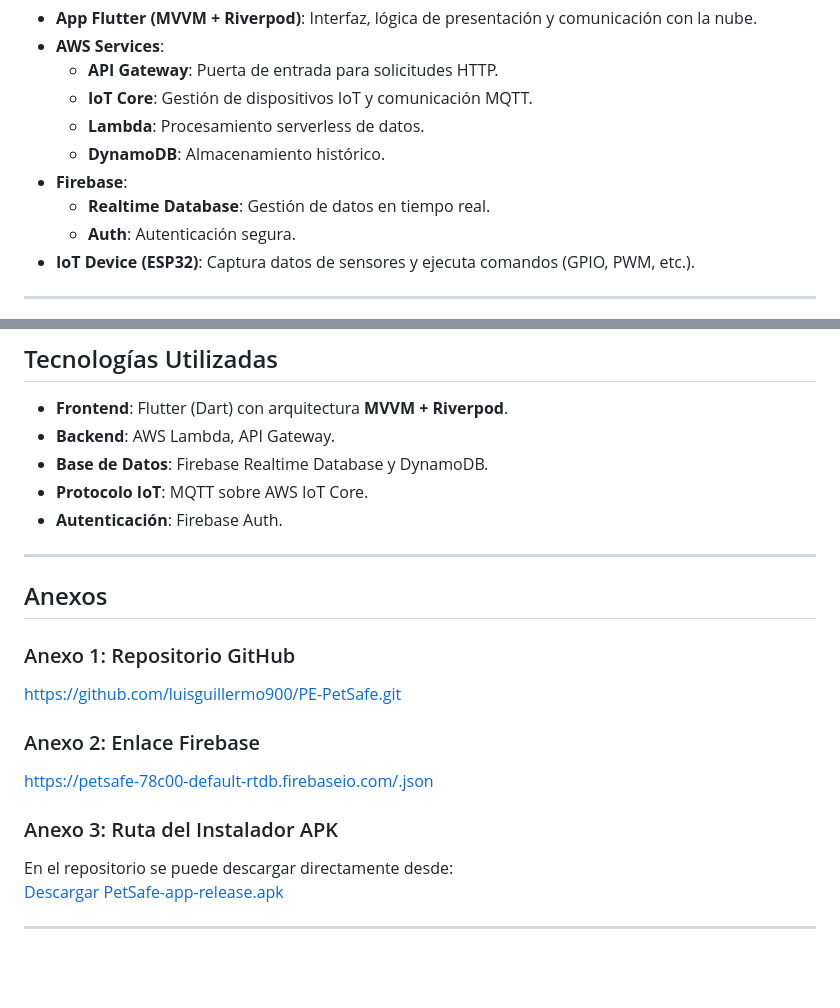
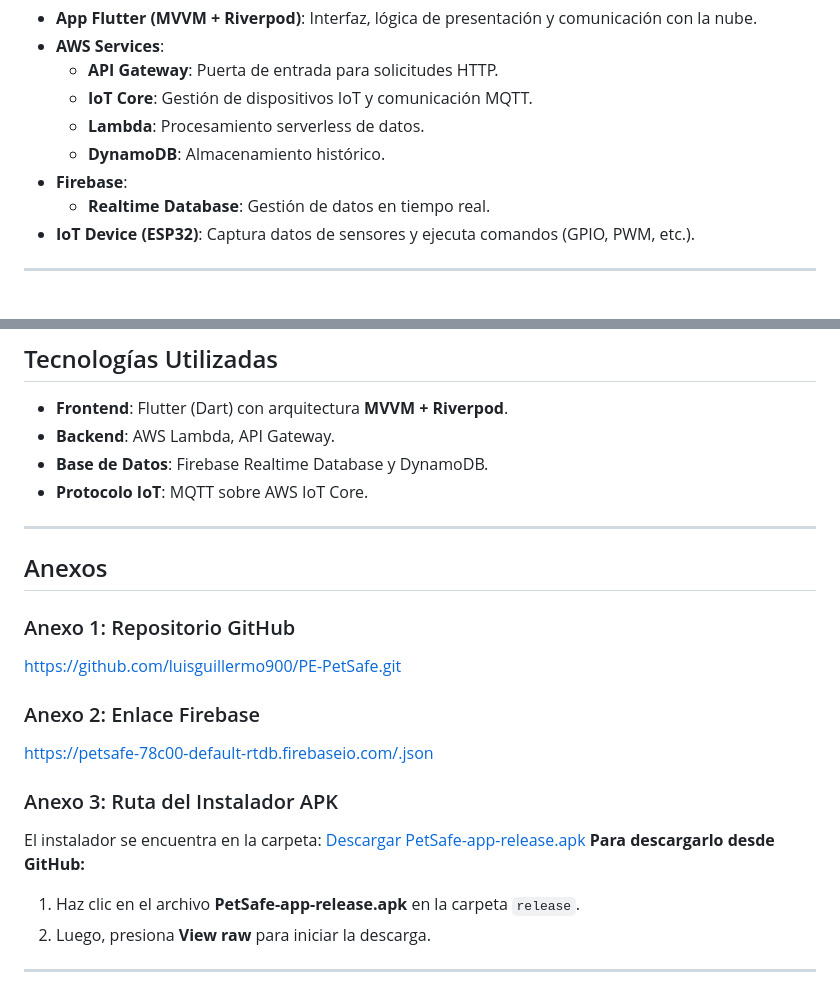
Before and after one commit to luisguillermo900/PE-PetSafe, a Markdown page: README.md, 2 parts joined by grey strips. Rendered like a GitHub page; blank space fills up the shorter version.

```diff
--- a/README.md
+++ b/README.md
@@ -52,7 +52,6 @@ El sistema integra **Flutter**, **AWS**, **Firebase** y **dispositivos IoT (ESP3
   - **DynamoDB**: Almacenamiento histórico.
 - **Firebase**:
   - **Realtime Database**: Gestión de datos en tiempo real.
-  - **Auth**: Autenticación segura.
 - **IoT Device (ESP32)**: Captura datos de sensores y ejecuta comandos (GPIO, PWM, etc.).
 
 ---
@@ -156,7 +169,6 @@ En el repositorio encontrarás el archivo:
 - **Backend**: AWS Lambda, API Gateway.
 - **Base de Datos**: Firebase Realtime Database y DynamoDB.
 - **Protocolo IoT**: MQTT sobre AWS IoT Core.
-- **Autenticación**: Firebase Auth.
 
 ---
 
@@ -168,7 +180,10 @@ En el repositorio encontrarás el archivo:
 [https://petsafe-78c00-default-rtdb.firebaseio.com/.json](https://petsafe-78c00-default-rtdb.firebaseio.com/.json)
 
 ### Anexo 3: Ruta del Instalador APK
-En el repositorio se puede descargar directamente desde:
+El instalador se encuentra en la carpeta:
 [Descargar PetSafe-app-release.apk](release/PetSafe-app-release.apk)
+**Para descargarlo desde GitHub:**
+1. Haz clic en el archivo **PetSafe-app-release.apk** en la carpeta `release`.
+2. Luego, presiona **View raw** para iniciar la descarga.
 
 ---
```
Also changed, not shown: other parts of README.md (+18 -4 lines).
